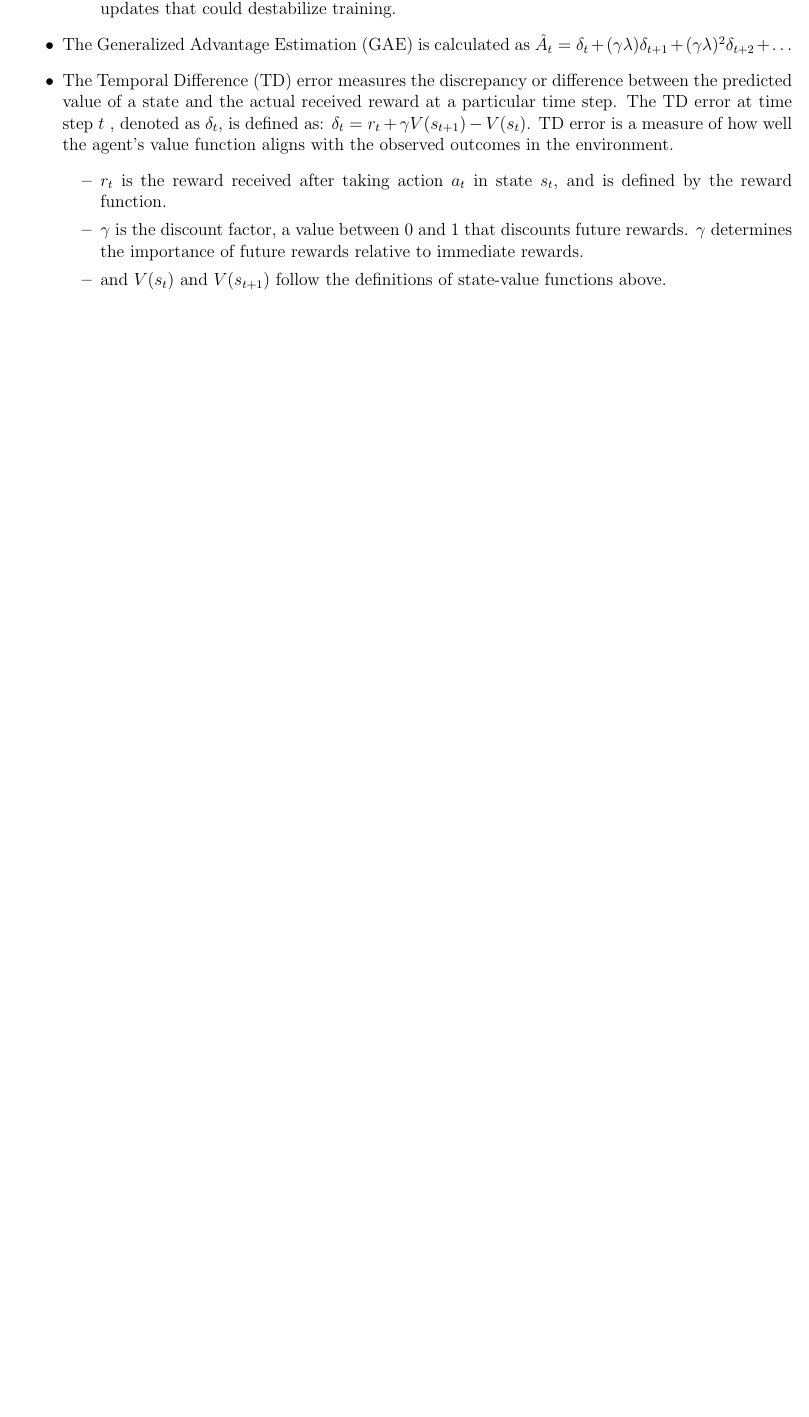
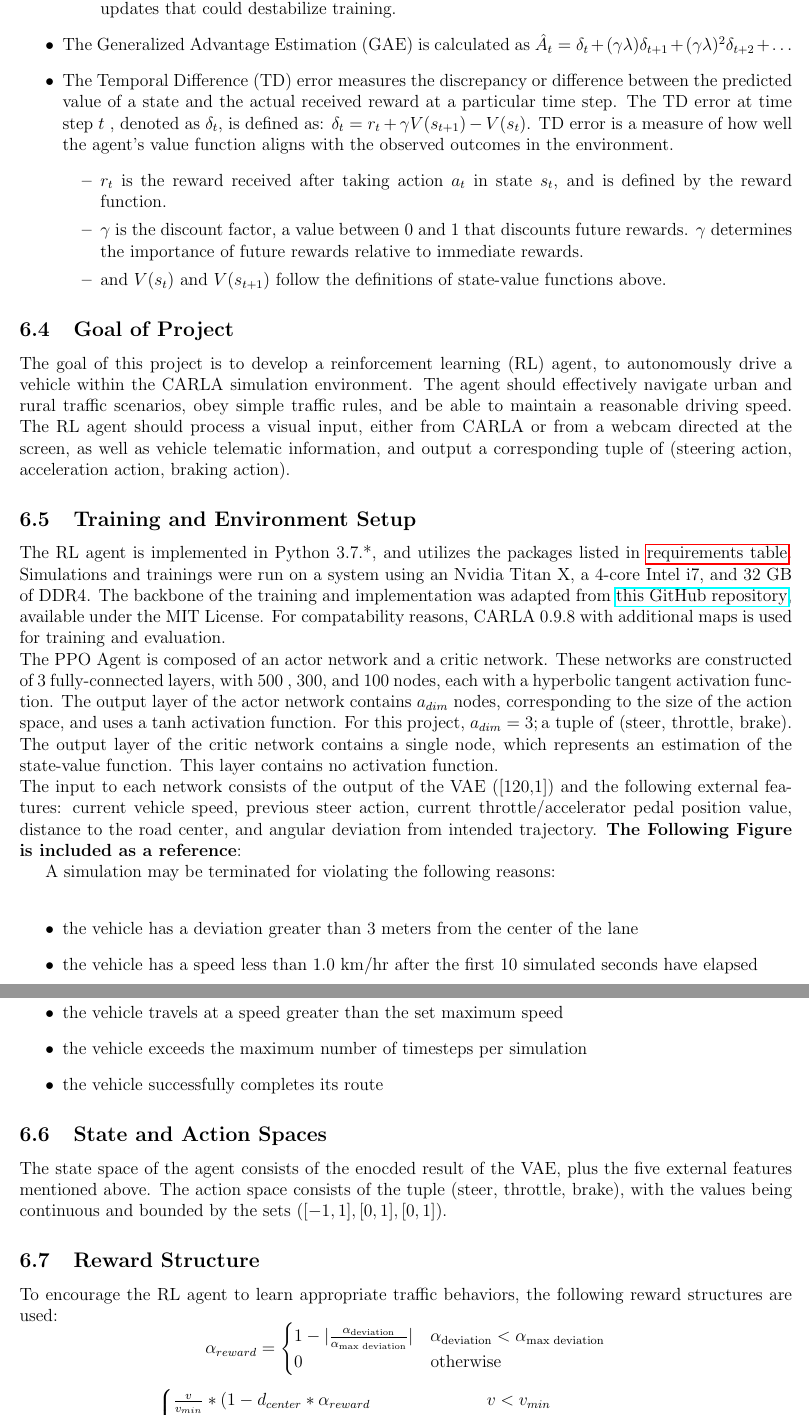
Before and after one commit to hrwhite21/RL_CARLA_ADAS, a LaTeX document (TexDocs/CARLA_LEAVEOVER_DOCS.tex): part of page 14 of 14 before the commit and two parts of pages 14 and 15 of 15 after it, the two joined at a grey line, cut so that both start at the same text, the shorter picture padded with empty space. Compiled offline with pdfLaTeX.

Commit message:
builds on information on PPO and key terms WIP

```diff
--- a/TexDocs/CARLA_LEAVEOVER_DOCS.tex
+++ b/TexDocs/CARLA_LEAVEOVER_DOCS.tex
@@ -238,3 +238,35 @@ Proximal Policy Optimization (PPO) is a popular reinforcement learning (RL) algo
 \item and $V(s_t) \text{ and } V(s_{t + 1}) $ follow the definitions of state-value functions above.
 \end{itemize}
 \end{itemize}
+\subsection{Goal of Project}
+The goal of this project is to develop a reinforcement learning (RL) agent,
+% specifically using Proximal Policy Optimization (PPO),  NOT SURE About this line
+to autonomously drive a vehicle within the CARLA simulation environment. The agent should effectively navigate urban and rural traffic scenarios, obey simple traffic rules, and be able to maintain a reasonable driving speed. The RL agent should process a visual input, either from CARLA or from a webcam directed at the screen, as well as vehicle telematic information, and output a corresponding tuple of (steering action, acceleration action, braking action).
+\subsection{Training and Environment Setup}
+The RL agent is implemented in Python 3.7.*, and utilizes the packages listed in \hyperlink{table:RequirementsTable}{requirements table}. Simulations and trainings were run on a system using an Nvidia Titan X, a 4-core Intel i7, and 32 GB of DDR4. The backbone of the training and implementation was adapted from \href{https://github.com/idreesshaikh/Autonomous-Driving-in-Carla-using-Deep-Reinforcement-Learning/tree/main}{this GitHub repository}, available under the MIT License. For compatability reasons, CARLA 0.9.8 with additional maps is used for training and evaluation. \\
+The PPO Agent is composed of an actor network and a critic network. These networks are constructed of 3 fully-connected layers, with 500 , 300, and 100 nodes, each with a hyperbolic tangent activation function. The output layer of the actor network contains $a_{dim}$ nodes, corresponding to the size of the action space, and uses a $\tanh$ activation function. For this project, $a_{dim} = 3; \text{a tuple of (steer, throttle, brake)} $. The output layer of the critic network contains a single node, which represents an estimation of the state-value function. This layer contains no activation function. \\
+The input to each network consists of the output of the VAE ([120,1]) and the following external features: current vehicle speed, previous steer action, current throttle/accelerator pedal position value, distance to the road center, and angular deviation from intended trajectory. \textbf{The Following Figure is included as a reference}:
+
+A simulation may be terminated for violating the following reasons: \\
+\begin{itemize}
+\item the vehicle has a deviation greater than 3 meters from the center of the lane
+\item the vehicle has a speed less than 1.0 km/hr after the first 10 simulated seconds have elapsed
+\item the vehicle collides with the environment or another actor (vehicle, pedestrian, etc.)
+\item the vehicle travels at a speed greater than the set maximum speed
+\item the vehicle exceeds the maximum number of timesteps per simulation
+\item the vehicle successfully completes its route
+\end{itemize}
+
+\subsection{State and Action Spaces}
+The state space of the agent consists of the enocded result of the VAE, plus the five external features mentioned above. The action space consists of the tuple (steer, throttle, brake), with the values being continuous and bounded by the sets $\left([-1,1],[0,1],[0,1]\right)$.
+
+\subsection{Reward Structure}
+To encourage the RL agent to learn appropriate traffic behaviors, the following reward structures are used:
+\[ \alpha_{reward}= \begin{cases}
+1- | \frac{\alpha_{\text{deviation}}}{\alpha_{\text{max deviation}}} | & \alpha_{\text{deviation}} < \alpha_{\text{max deviation}} \\
+0 & \text{otherwise}
+\end{cases}
+\]
+
+\[ R = \begin{cases}
+\frac{v}{v_{min}} * (1- d_{center} * \alpha_{reward}  & v < v_{min} \\
```
Also changed, not shown: TexDocs/CARLA_LEAVEOVER_DOCS.pdf, TexDocs/CARLA_LEAVEOVER_DOCS.tex (12 more changed lines), 1 other file.
